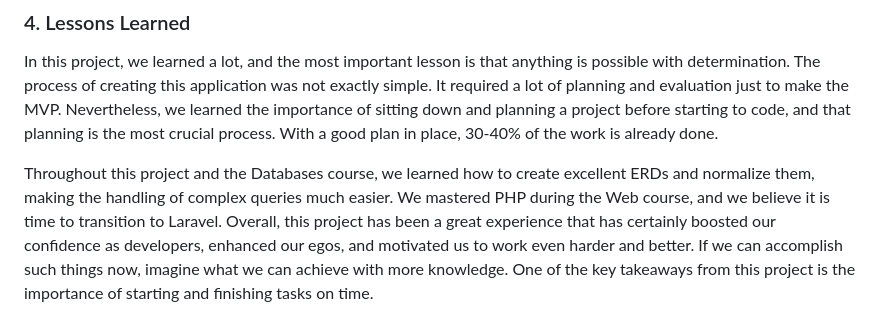
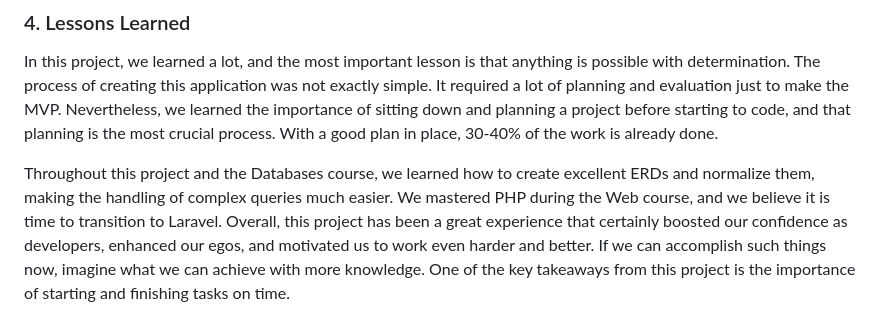
Before and after one commit to bejtoni/Inwousluga, a Markdown page: README.md, the part around the change. Rendered like a GitHub page.

Commit message:
Initial commit

```diff
--- a/README.md
+++ b/README.md
@@ -325,4 +325,4 @@ These upgrades aim to significantly enhance the user experience, improve engagem
 ### 4. Lessons Learned
 In this project, we learned a lot, and the most important lesson is that anything is possible with determination. The process of creating this application was not exactly simple. It required a lot of planning and evaluation just to make the MVP. Nevertheless, we learned the importance of sitting down and planning a project before starting to code, and that planning is the most crucial process. With a good plan in place, 30-40% of the work is already done.
 
-Throughout this project and the Databases course, we learned how to create excellent ERDs and normalize them, making the handling of complex queries much easier. We mastered PHP during the Web course, and we believe it is time to transition to Laravel. Overall, this project has been a great experience that has certainly boosted our confidence as developers, enhanced our egos, and motivated us to work even harder and better. If we can accomplish such things now, imagine what we can achieve with more knowledge. One of the key takeaways from this project is the importance of starting and finishing tasks on time.
+Throughout this project and the Databases course, we learned how to create excellent ERDs and normalize them, making the handling of complex queries much easier. We mastered PHP during the Web course, and we believe it is time to transition to Laravel. Overall, this project has been a great experience that certainly boosted our confidence as developers, enhanced our egos, and motivated us to work even harder and better. If we can accomplish such things now, imagine what we can achieve with more knowledge. One of the key takeaways from this project is the importance of starting and finishing tasks on time.
```
